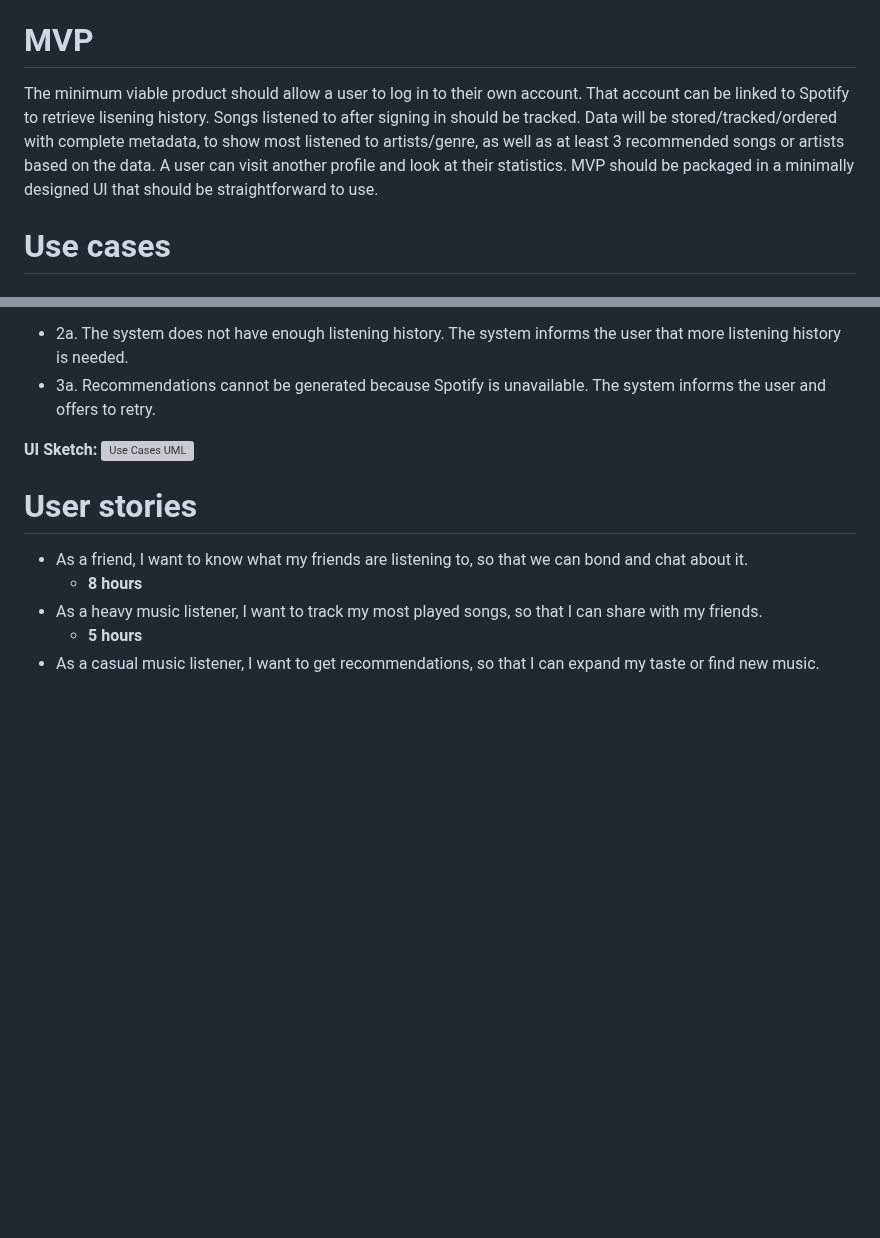
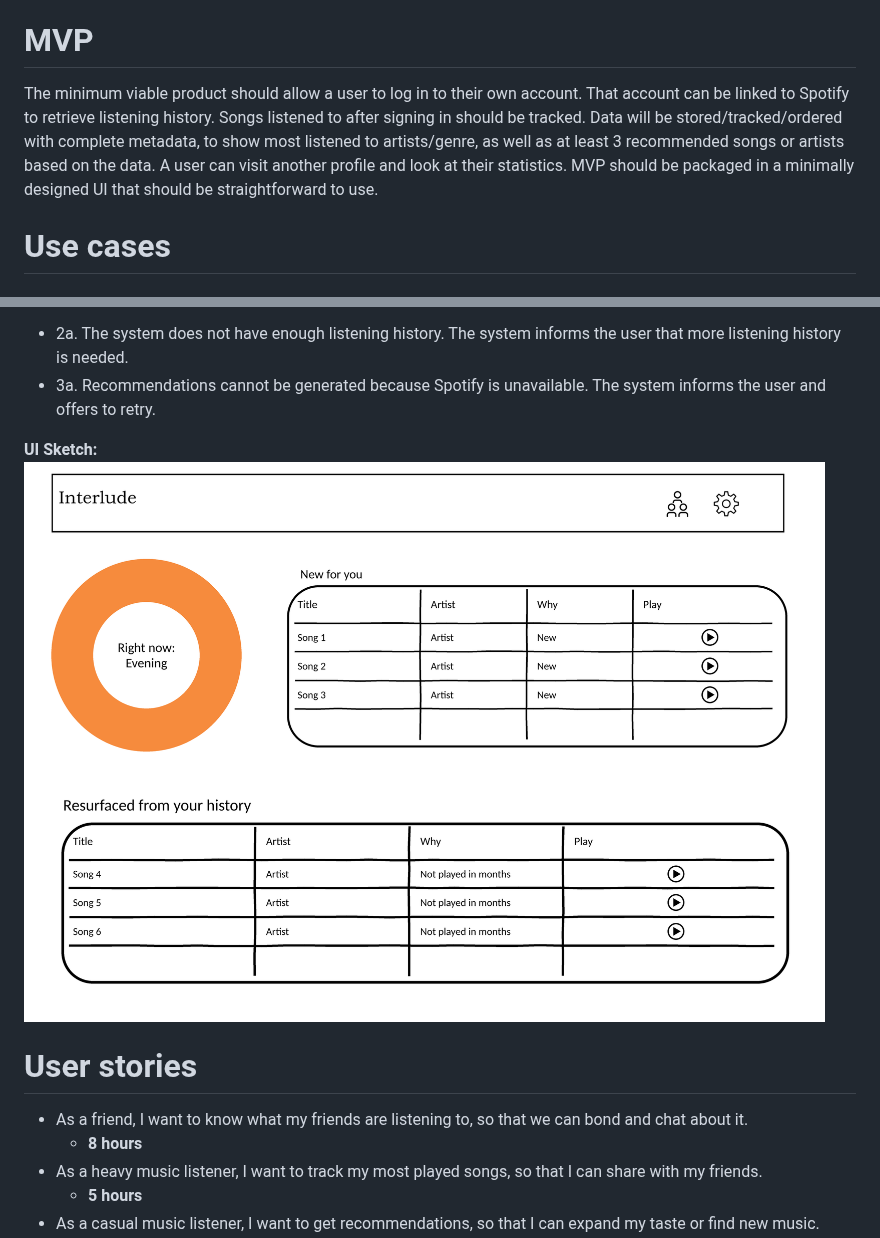
Before and after one commit to alc963/Interlude, a Markdown page: deliverables/D2.md, 2 parts joined by grey strips. GitHub-like rendering; pictures changed too: deliverables/images/usecase7.png (added); blank space fills up the shorter version; grey boxes are pictures that could not be loaded.

```diff
--- a/deliverables/D2.md
+++ b/deliverables/D2.md
@@ -31,7 +31,7 @@ For heavy music listeners who care about how their music is delivered or who wan
 
 
 # MVP
-The minimum viable product should allow a user to log in to their own account. That account can be linked to Spotify to retrieve lisening history. Songs listened to after signing in should be tracked. Data will be stored/tracked/ordered with complete metadata, to show most listened to artists/genre, as well as at least 3 recommended songs or artists based on the data. A user can visit another profile and look at their statistics. MVP should be packaged in a minimally designed UI that should be straightforward to use.
+The minimum viable product should allow a user to log in to their own account. That account can be linked to Spotify to retrieve listening history. Songs listened to after signing in should be tracked. Data will be stored/tracked/ordered with complete metadata, to show most listened to artists/genre, as well as at least 3 recommended songs or artists based on the data. A user can visit another profile and look at their statistics. MVP should be packaged in a minimally designed UI that should be straightforward to use.
 
 # Use cases
 
@@ -229,7 +232,7 @@ The user has seen at least three recommended songs or artists based on their lis
 - 3a. Recommendations cannot be generated because Spotify is unavailable. The system informs the user and offers to retry.
 
 **UI Sketch:**
-![Use Cases UML]()
+![Use Cases UML](images/usecase7.png)
 
 # User stories
 - As a friend, I want to know what my friends are listening to, so that we can bond and chat about it.
```
Also changed, not shown: other parts of deliverables/D2.md (+4 -1 lines), deliverables/images/usecase2.png (added), deliverables/images/usecase6.png (added).
